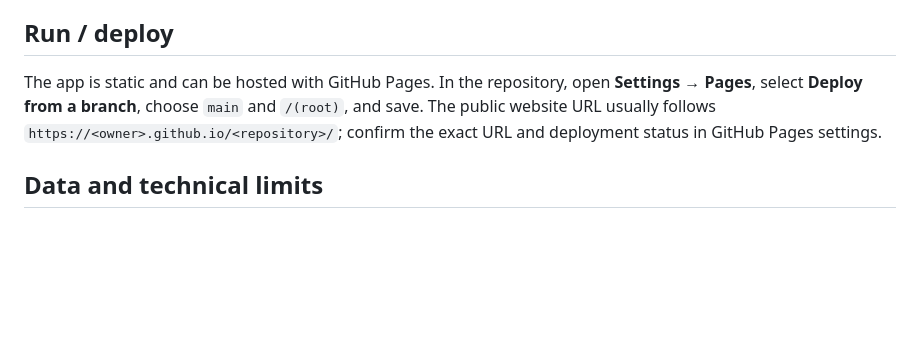
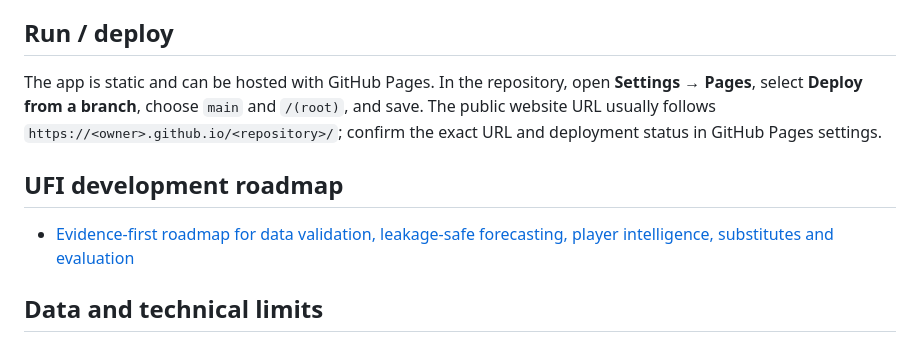
Before and after one commit to edoborrmagdalene9-dev/universal-football-intelligence, a Markdown page: README.md, the part around the change. Rendered like a GitHub page; blank space fills up the shorter version.

Commit message:
Link UFI next-phase intelligence roadmap

```diff
--- a/README.md
+++ b/README.md
@@ -42,6 +42,10 @@ A local-first football research workstation for exploring real match-event data,
 
 The app is static and can be hosted with GitHub Pages. In the repository, open **Settings → Pages**, select **Deploy from a branch**, choose `main` and `/(root)`, and save. The public website URL usually follows `https://<owner>.github.io/<repository>/`; confirm the exact URL and deployment status in GitHub Pages settings.
 
+## UFI development roadmap
+
+- [Evidence-first roadmap for data validation, leakage-safe forecasting, player intelligence, substitutes and evaluation](docs/ufi-next-phase-roadmap.md)
+
 ## Data and technical limits
 
 - StatsBomb Open Data contains selected competitions/seasons only. It is not a full live all-league feed and does not require an embedded API key for public repository files.
```
